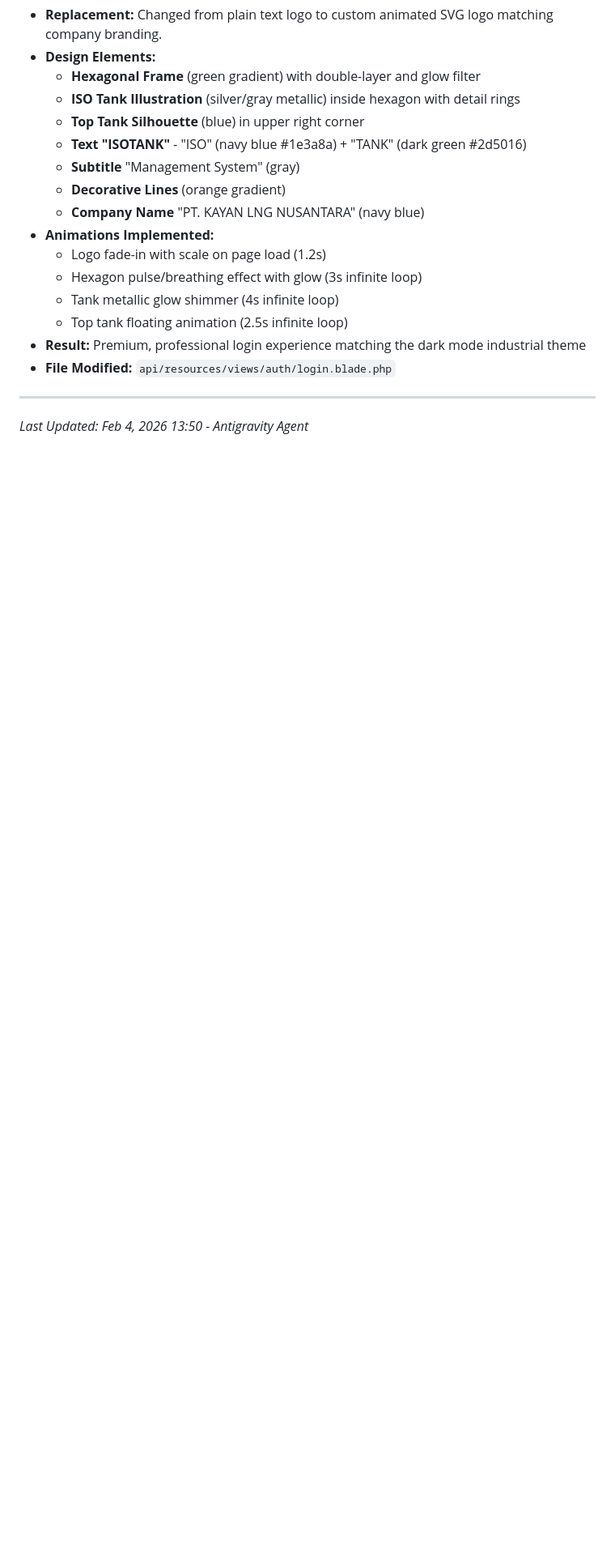
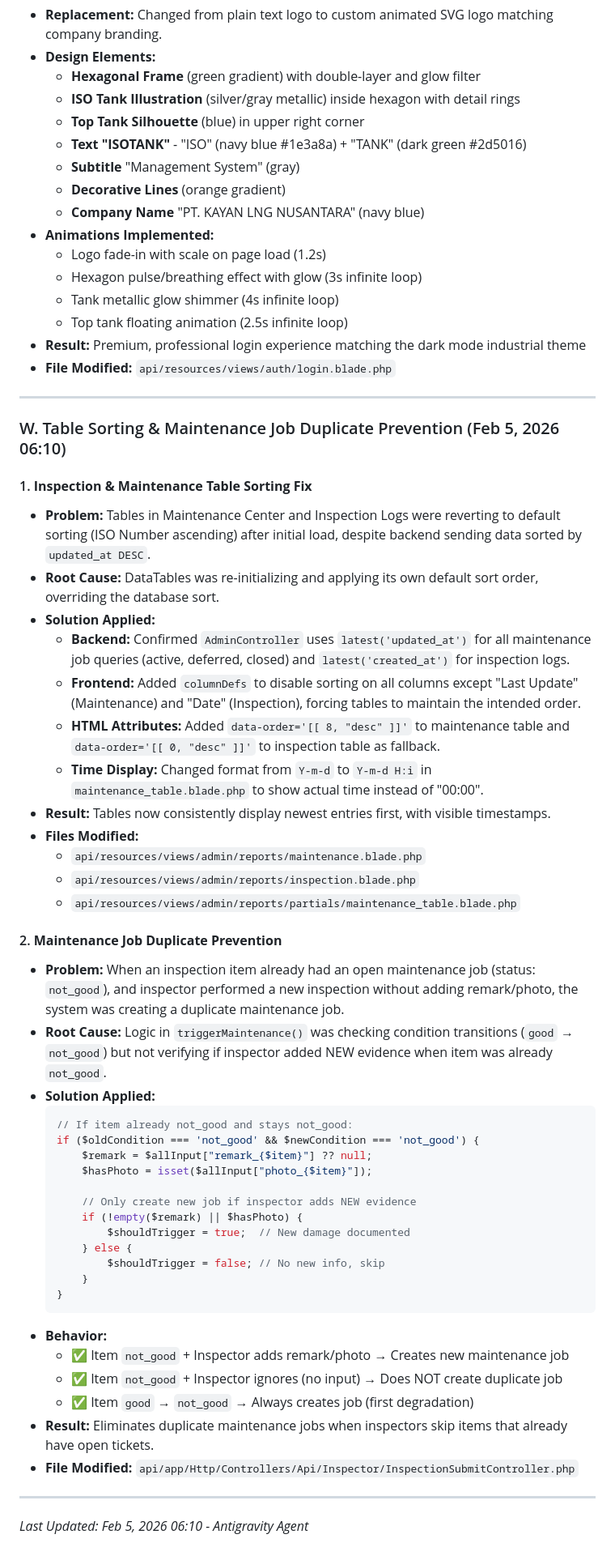
Before and after one commit to andimuhhidayat2002-creator/isotank-system, a Markdown page: AI_HANDOVER_PROTOCOL.md, the part around the change. Shown at 81% size. Rendered like a GitHub page; blank space fills up the shorter version.

Commit message:
Update AI Handover Protocol: Table sorting fix & maintenance duplicate prevention

````diff
--- a/AI_HANDOVER_PROTOCOL.md
+++ b/AI_HANDOVER_PROTOCOL.md
@@ -189,5 +189,47 @@ We operate on **TWO SEPARATE** repositories. Always verify which one you are wor
 *   **Result:** Premium, professional login experience matching the dark mode industrial theme
 *   **File Modified:** `api/resources/views/auth/login.blade.php`
 
+
 ---
-*Last Updated: Feb 4, 2026 13:50 - Antigravity Agent*
+### W. Table Sorting & Maintenance Job Duplicate Prevention (Feb 5, 2026 06:10)
+#### 1. **Inspection & Maintenance Table Sorting Fix**
+*   **Problem:** Tables in Maintenance Center and Inspection Logs were reverting to default sorting (ISO Number ascending) after initial load, despite backend sending data sorted by `updated_at DESC`.
+*   **Root Cause:** DataTables was re-initializing and applying its own default sort order, overriding the database sort.
+*   **Solution Applied:**
+    *   **Backend:** Confirmed `AdminController` uses `latest('updated_at')` for all maintenance job queries (active, deferred, closed) and `latest('created_at')` for inspection logs.
+    *   **Frontend:** Added `columnDefs` to disable sorting on all columns except "Last Update" (Maintenance) and "Date" (Inspection), forcing tables to maintain the intended order.
+    *   **HTML Attributes:** Added `data-order='[[ 8, "desc" ]]'` to maintenance table and `data-order='[[ 0, "desc" ]]'` to inspection table as fallback.
+    *   **Time Display:** Changed format from `Y-m-d` to `Y-m-d H:i` in `maintenance_table.blade.php` to show actual time instead of "00:00".
+*   **Result:** Tables now consistently display newest entries first, with visible timestamps.
+*   **Files Modified:**
+    *   `api/resources/views/admin/reports/maintenance.blade.php`
+    *   `api/resources/views/admin/reports/inspection.blade.php`
+    *   `api/resources/views/admin/reports/partials/maintenance_table.blade.php`
+
+#### 2. **Maintenance Job Duplicate Prevention**
+*   **Problem:** When an inspection item already had an open maintenance job (status: `not_good`), and inspector performed a new inspection without adding remark/photo, the system was creating a duplicate maintenance job.
+*   **Root Cause:** Logic in `triggerMaintenance()` was checking condition transitions (`good` → `not_good`) but not verifying if inspector added NEW evidence when item was already `not_good`.
+*   **Solution Applied:**
+    ```php
+    // If item already not_good and stays not_good:
+    if ($oldCondition === 'not_good' && $newCondition === 'not_good') {
+        $remark = $allInput["remark_{$item}"] ?? null;
+        $hasPhoto = isset($allInput["photo_{$item}"]);
+
+        // Only create new job if inspector adds NEW evidence
+        if (!empty($remark) || $hasPhoto) {
+            $shouldTrigger = true;  // New damage documented
+        } else {
+            $shouldTrigger = false; // No new info, skip
+        }
+    }
+    ```
+*   **Behavior:**
+    *   ✅ Item `not_good` + Inspector adds remark/photo → Creates new maintenance job
+    *   ✅ Item `not_good` + Inspector ignores (no input) → Does NOT create duplicate job
+    *   ✅ Item `good` → `not_good` → Always creates job (first degradation)
+*   **Result:** Eliminates duplicate maintenance jobs when inspectors skip items that already have open tickets.
+*   **File Modified:** `api/app/Http/Controllers/Api/Inspector/InspectionSubmitController.php`
+
+---
+*Last Updated: Feb 5, 2026 06:10 - Antigravity Agent*
````
